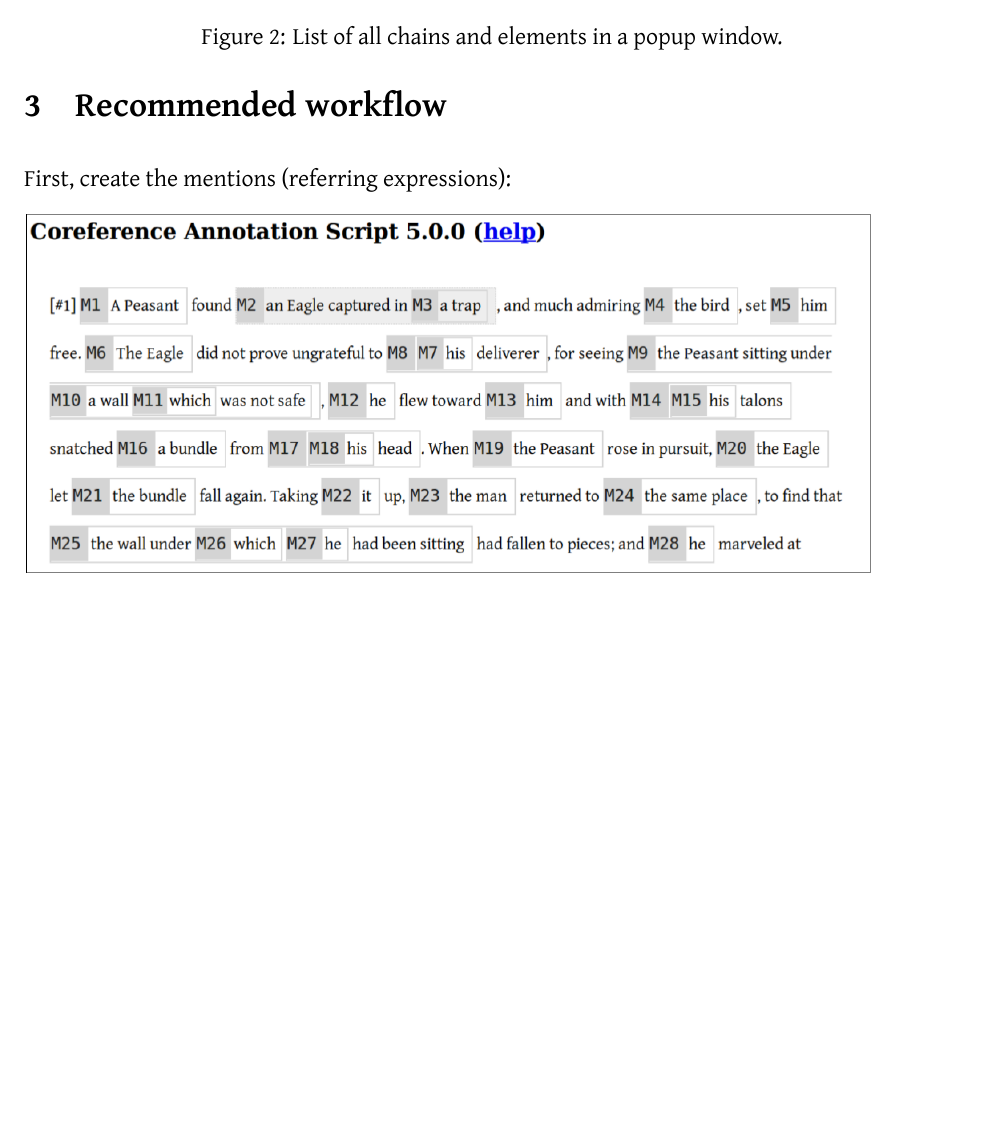
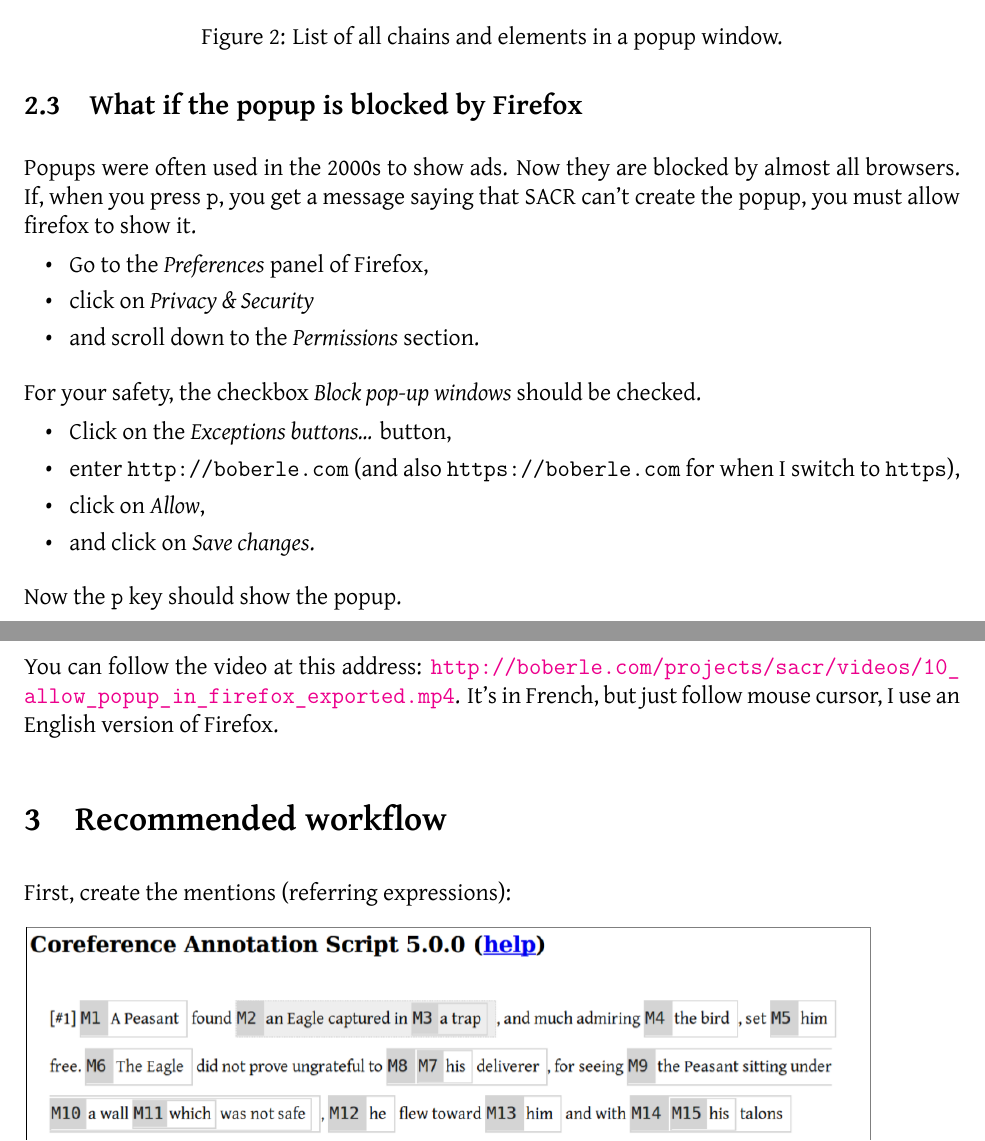
Before and after one commit to boberle/sacr, a LaTeX document (manual/user_guide.tex): part of page 6 of 25 before the commit and two parts of pages 6 and 7 of 25 after it, the two joined at a grey line, cut so that both start at the same text, the shorter picture padded with empty space. The pictures show the PDF file manual/user_guide.pdf that the author committed with the source.

Commit message:
User guide: allow Firefox to show popup

```diff
--- a/manual/user_guide.tex
+++ b/manual/user_guide.tex
@@ -276,6 +276,36 @@ all the chains and the elements:
 \label{fig:popup-at-a-glance}
 \end{figure}
 
+%~~~~~~~~~~~~~~~~~~~~~~~~~~~~~~~~~~~~~~~~~~~~~~~~~~~~~~             {{{1
+ \subsection{What if the popup is blocked by Firefox}
+%~~~~~~~~~~~~~~~~~~~~~~~~~~~~~~~~~~~~~~~~~~~~~~~~~~~~~~
+
+Popups were often used in the 2000s to show ads.  Now they are blocked by
+almost all browsers.  If, when you press \verb|p|, you get a message saying
+that SACR can't create the popup, you must allow firefox to show it.
+
+\begin{itemize}
+   \item Go to the \emph{Preferences} panel of Firefox,
+   \item click on \emph{Privacy \& Security}
+   \item and scroll down to the \emph{Permissions} section.
+\end{itemize}
+
+For your safety, the checkbox \emph{Block pop-up windows} should be checked.
+
+\begin{itemize}
+   \item Click on the \emph{Exceptions buttons...} button,
+   \item enter \verb|http://boberle.com| (and also \verb|https://boberle.com|
+   for when I switch to \verb|https|),
+   \item click on \emph{Allow},
+   \item and click on \emph{Save changes}.
+\end{itemize}
+
+Now the \verb|p| key should show the popup.
+
+You can follow the video at this address:
+\url{http://boberle.com/projects/sacr/videos/10_allow_popup_in_firefox_exported.mp4}.
+It's in French, but just follow mouse cursor, I use an English version of
+Firefox.
 
 
 %================================                                   {{{1
```
Also changed, not shown: manual/user_guide.pdf, user_guide.pdf, manual/user_guide.tex (6 more changed lines).
